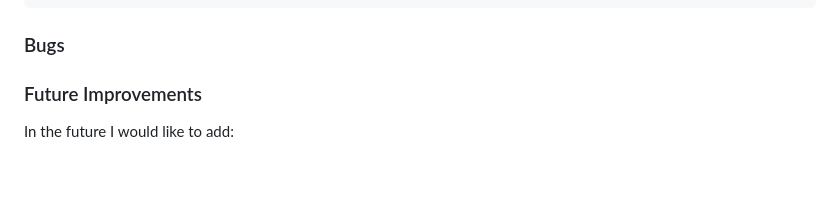
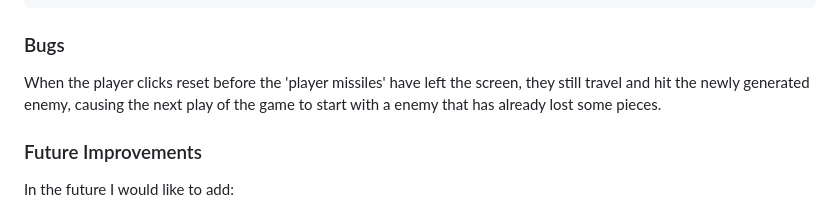
Before and after one commit to The-Mostest/space-invaders, a Markdown page: README.md, the part around the change. Rendered like a GitHub page; blank space fills up the shorter version.

Commit message:
Found a bug and added it to the README

```diff
--- a/README.md
+++ b/README.md
@@ -178,7 +178,7 @@ The best thing I've learnt from this project is going to be how to use Psudeocod
 
 
 ### Bugs
-
+When the player clicks reset before the 'player missiles' have left the screen, they still travel and hit the newly generated enemy, causing the next play of the game to start with a enemy that has already lost some pieces.
 
 
 ### Future Improvements
```
